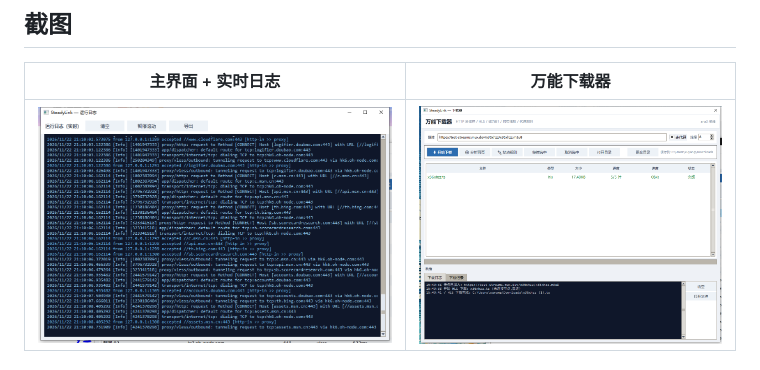
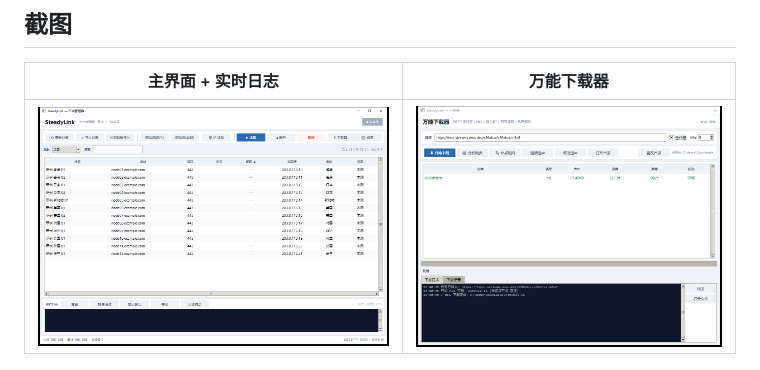
Before and after one commit to yhl4466/SteadyLink, a Markdown page: README.md, the part around the change. Drawn GitHub-style; pictures changed too: docs/screenshots/downloader.png, docs/screenshots/logs.png (deleted), docs/screenshots/main.png (added).

Commit message:
docs: 使用脱敏截图（示例节点数据）；fix: 下载目录不可用时回退到用户 Downloads

```diff
--- a/README.md
+++ b/README.md
@@ -15,7 +15,7 @@
 
 | 主界面 + 实时日志 | 万能下载器 |
 |---|---|
-| ![主界面](docs/screenshots/logs.png) | ![下载器](docs/screenshots/downloader.png) |
+| ![主界面](docs/screenshots/main.png) | ![下载器](docs/screenshots/downloader.png) |
 
 ![站点代理规则](docs/screenshots/rules.png)
 
```
Also changed, not shown: 1 other file.
